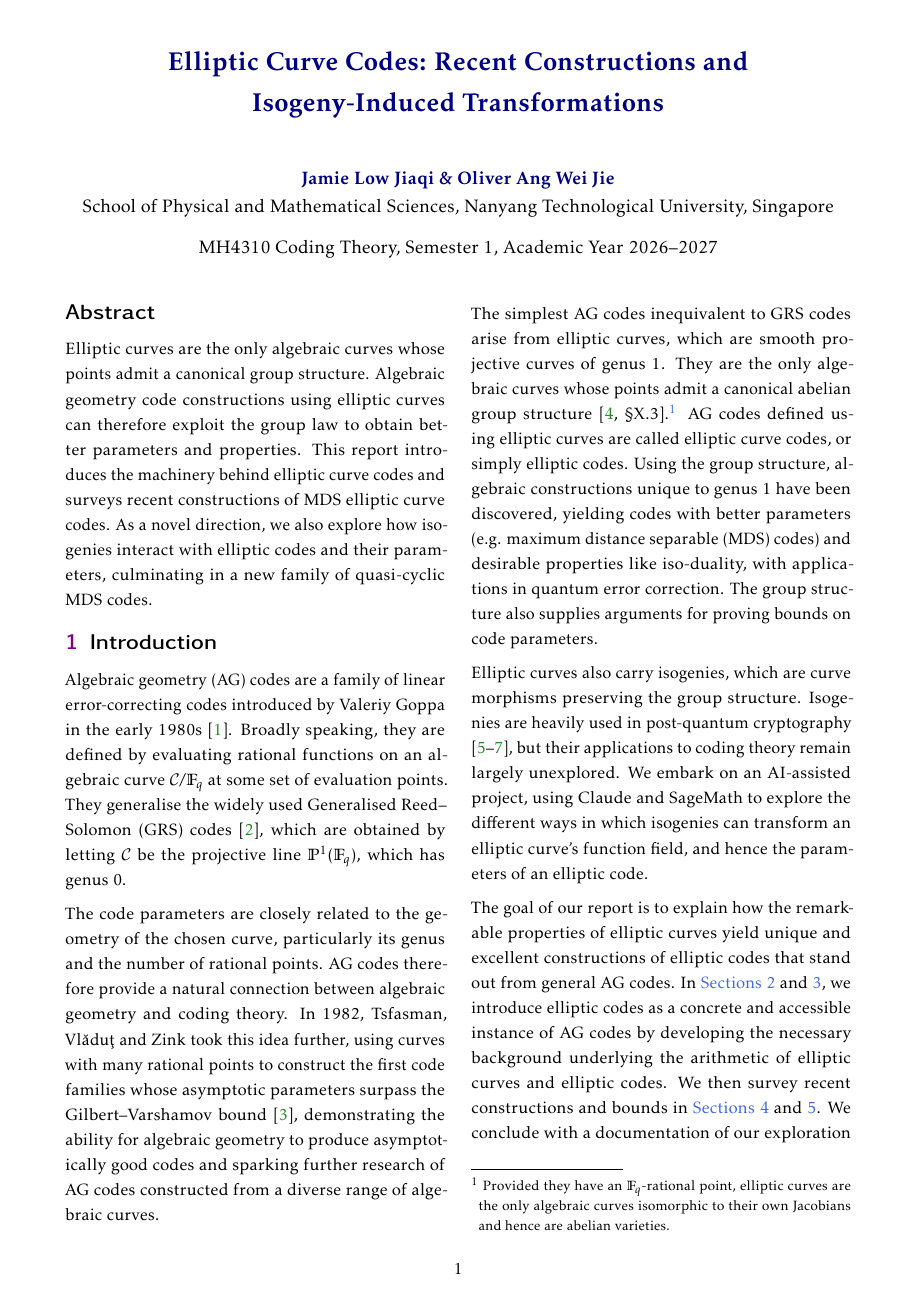
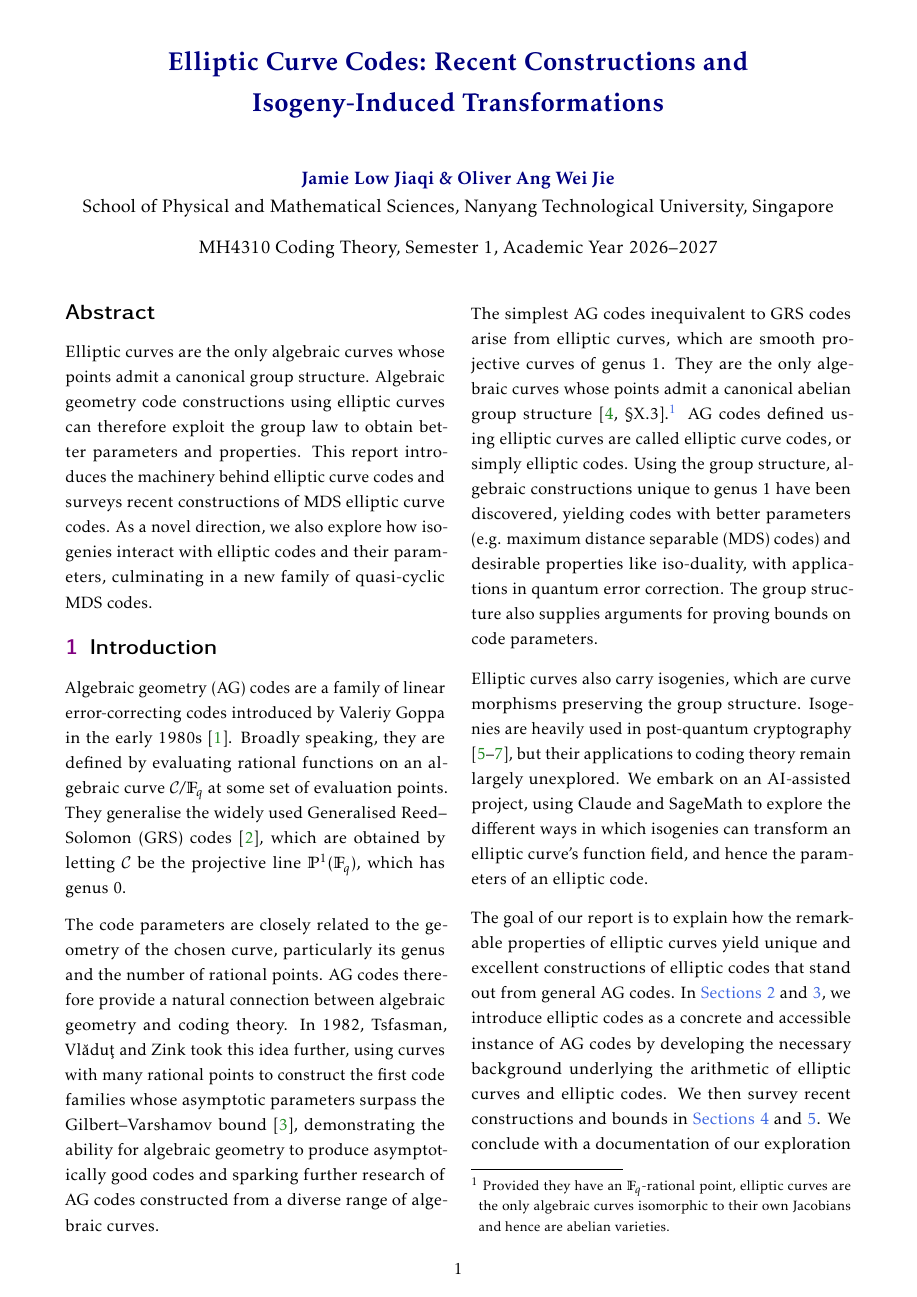
Before and after one commit to jamie-meows04/MH4310-Elliptic-Codes, a LaTeX document (report/report.tex): page 1 of 14. The pictures show the PDF file report/report.pdf that the author committed with the source.

Commit message:
flushbottom

```diff
--- a/report/report.tex
+++ b/report/report.tex
@@ -7,7 +7,7 @@
 \author{Jamie Low \& Oliver Ang}
 
 % Uncomment to check spacing
-\raggedbottom
+% \raggedbottom
 
 \begin{document}
 
```
Also changed, not shown: report/report.pdf.
